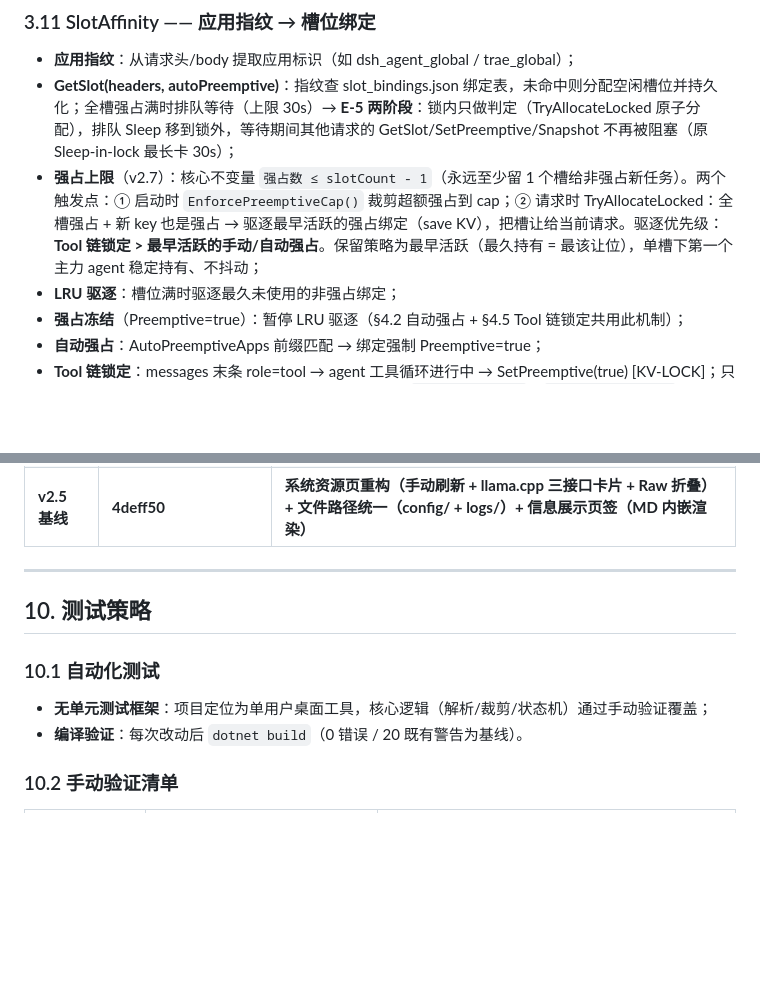
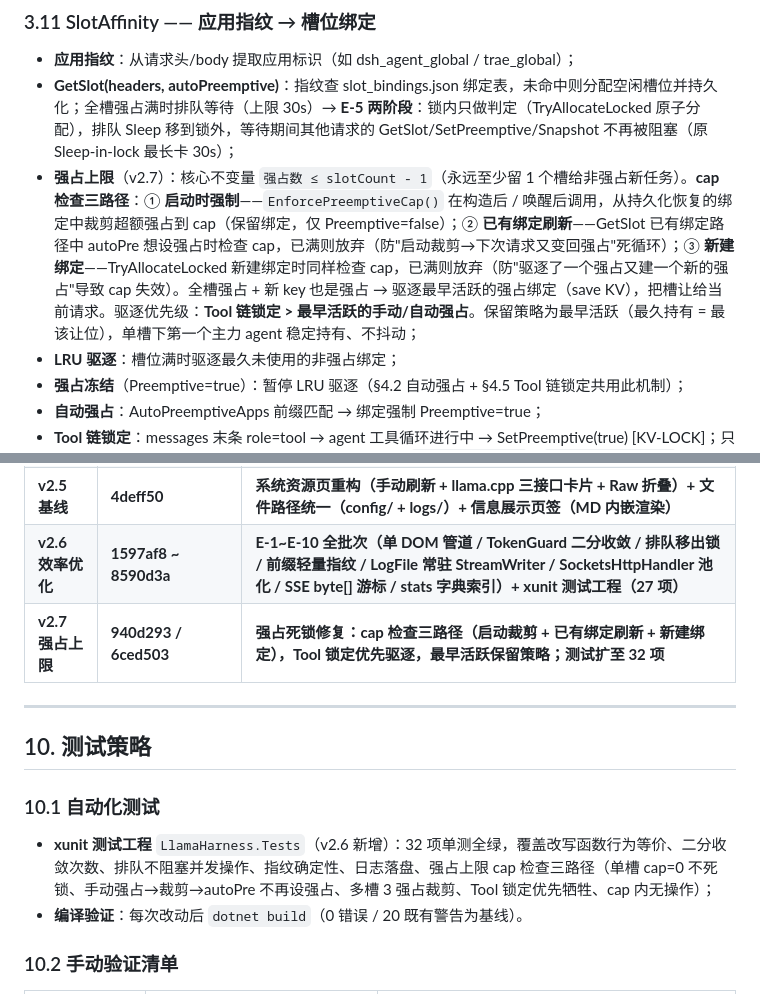
Before and after one commit to axggdzz/llama-harness-for-mac, a Markdown page: docs/架构设计说明书.md, 2 parts joined by grey strips. Rendered like a GitHub page; blank space fills up the shorter version.

```diff
--- a/docs/架构设计说明书.md
+++ b/docs/架构设计说明书.md
@@ -448,7 +448,7 @@ config/config.json 原子读写（tmp+rename），Load() 数值兜底（非法
 
 - **应用指纹**：从请求头/body 提取应用标识（如 dsh_agent_global / trae_global）；
 - **GetSlot(headers, autoPreemptive)**：指纹查 slot_bindings.json 绑定表，未命中则分配空闲槽位并持久化；全槽强占满时排队等待（上限 30s）→ **E-5 两阶段**：锁内只做判定（TryAllocateLocked 原子分配），排队 Sleep 移到锁外，等待期间其他请求的 GetSlot/SetPreemptive/Snapshot 不再被阻塞（原 Sleep-in-lock 最长卡 30s）；
-- **强占上限**（v2.7）：核心不变量 `强占数 ≤ slotCount - 1`（永远至少留 1 个槽给非强占新任务）。两个触发点：① 启动时 `EnforcePreemptiveCap()` 裁剪超额强占到 cap；② 请求时 TryAllocateLocked：全槽强占 + 新 key 也是强占 → 驱逐最早活跃的强占绑定（save KV），把槽让给当前请求。驱逐优先级：**Tool 链锁定 > 最早活跃的手动/自动强占**。保留策略为最早活跃（最久持有 = 最该让位），单槽下第一个主力 agent 稳定持有、不抖动；
+- **强占上限**（v2.7）：核心不变量 `强占数 ≤ slotCount - 1`（永远至少留 1 个槽给非强占新任务）。**cap 检查三路径**：① **启动时强制**——`EnforcePreemptiveCap()` 在构造后 / 唤醒后调用，从持久化恢复的绑定中裁剪超额强占到 cap（保留绑定，仅 Preemptive=false）；② **已有绑定刷新**——GetSlot 已有绑定路径中 autoPre 想设强占时检查 cap，已满则放弃（防"启动裁剪→下次请求又变回强占"死循环）；③ **新建绑定**——TryAllocateLocked 新建绑定时同样检查 cap，已满则放弃（防"驱逐了一个强占又建一个新的强占"导致 cap 失效）。全槽强占 + 新 key 也是强占 → 驱逐最早活跃的强占绑定（save KV），把槽让给当前请求。驱逐优先级：**Tool 链锁定 > 最早活跃的手动/自动强占**。保留策略为最早活跃（最久持有 = 最该让位），单槽下第一个主力 agent 稳定持有、不抖动；
 - **LRU 驱逐**：槽位满时驱逐最久未使用的非强占绑定；
 - **强占冻结**（Preemptive=true）：暂停 LRU 驱逐（§4.2 自动强占 + §4.5 Tool 链锁定共用此机制）；
 - **自动强占**：AutoPreemptiveApps 前缀匹配 → 绑定强制 Preemptive=true；
@@ -795,6 +801,8 @@ lunch/
 | 审计修复 | b36b516 / 4ffe8bb / d41eb34 / 8580065 | 审计报告四批：P0 正确性 / 语义对齐 / 可维护性 / 打磨项（O-13~O-18 + 低优先级清单） |
 | **v2.4 基线** | **b7ce17f / 6179aa2** | **SSE 事件边界修复（ForwardAsync/held 行补 \n\n）+ Off 态显式 enable_thinking=false（关闭混合思考模型默认思考）** |
 | **v2.5 基线** | **4deff50** | **系统资源页重构（手动刷新 + llama.cpp 三接口卡片 + Raw 折叠）+ 文件路径统一（config/ + logs/）+ 信息展示页签（MD 内嵌渲染）** |
+| **v2.6 效率优化** | **1597af8 ~ 8590d3a** | **E-1~E-10 全批次（单 DOM 管道 / TokenGuard 二分收敛 / 排队移出锁 / 前缀轻量指纹 / LogFile 常驻 StreamWriter / SocketsHttpHandler 池化 / SSE byte[] 游标 / stats 字典索引）+ xunit 测试工程（27 项）** |
+| **v2.7 强占上限** | **940d293 / 6ced503** | **强占死锁修复：cap 检查三路径（启动裁剪 + 已有绑定刷新 + 新建绑定），Tool 锁定优先驱逐，最早活跃保留策略；测试扩至 32 项** |
 
 ---
 
@@ -802,7 +810,7 @@ lunch/
 
 ### 10.1 自动化测试
 
-- **无单元测试框架**：项目定位为单用户桌面工具，核心逻辑（解析/裁剪/状态机）通过手动验证覆盖；
+- **xunit 测试工程** `LlamaHarness.Tests`（v2.6 新增）：32 项单测全绿，覆盖改写函数行为等价、二分收敛次数、排队不阻塞并发操作、指纹确定性、日志落盘、强占上限 cap 检查三路径（单槽 cap=0 不死锁、手动强占→裁剪→autoPre 不再设强占、多槽 3 强占裁剪、Tool 锁定优先牺牲、cap 内无操作）；
 - **编译验证**：每次改动后 `dotnet build`（0 错误 / 20 既有警告为基线）。
 
 ### 10.2 手动验证清单
```
Also changed, not shown: other parts of docs/架构设计说明书.md (+12 -6 lines).
